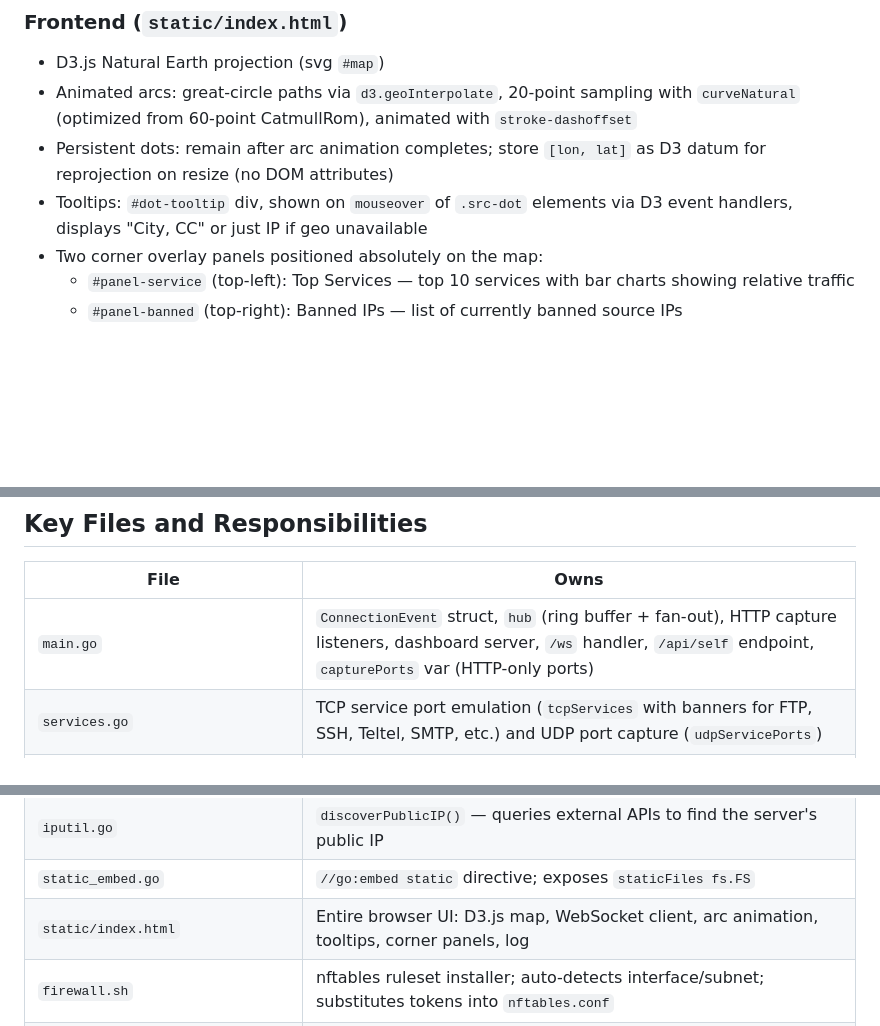
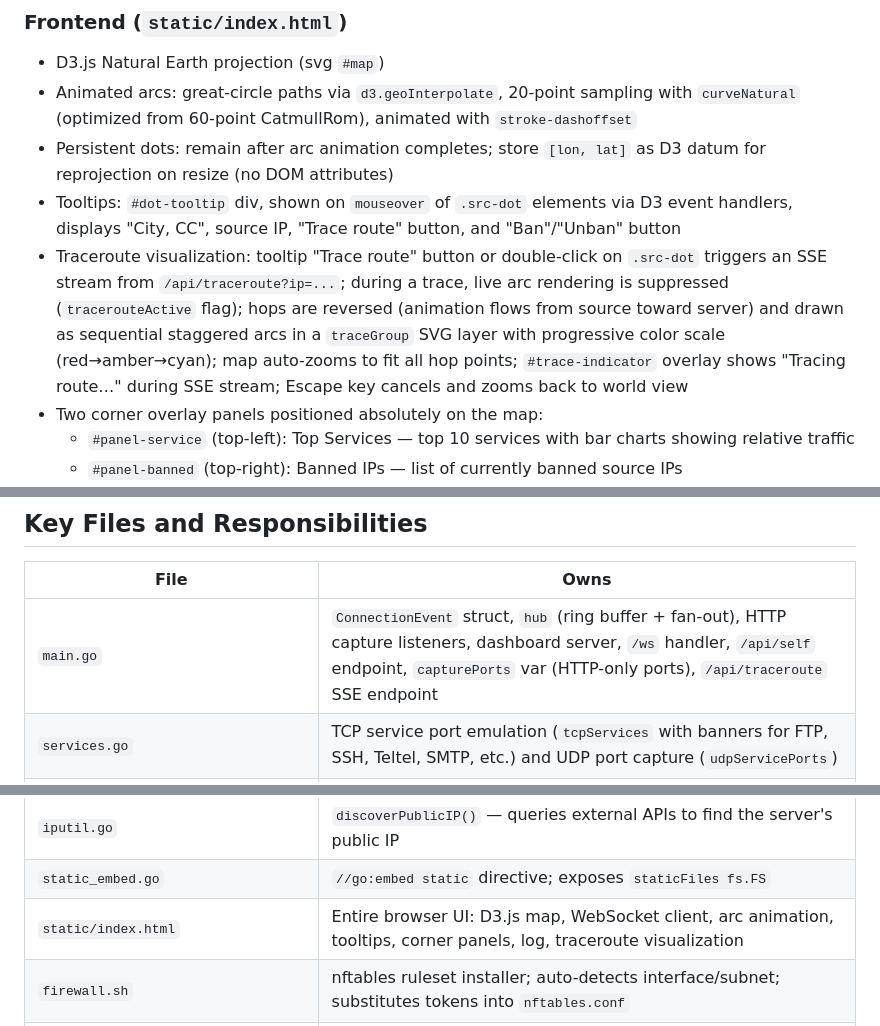
Before and after one commit to jlmeeker/webtraffik, a Markdown page: AGENTS.md, 3 parts joined by grey strips. Rendered like a GitHub page; blank space fills up the shorter version.

```diff
--- a/AGENTS.md
+++ b/AGENTS.md
@@ -74,7 +74,8 @@ handleCapture(srcIP, dstPort)
 - D3.js Natural Earth projection (svg `#map`)
 - Animated arcs: great-circle paths via `d3.geoInterpolate`, 20-point sampling with `curveNatural` (optimized from 60-point CatmullRom), animated with `stroke-dashoffset`
 - Persistent dots: remain after arc animation completes; store `[lon, lat]` as D3 datum for reprojection on resize (no DOM attributes)
-- Tooltips: `#dot-tooltip` div, shown on `mouseover` of `.src-dot` elements via D3 event handlers, displays "City, CC" or just IP if geo unavailable
+- Tooltips: `#dot-tooltip` div, shown on `mouseover` of `.src-dot` elements via D3 event handlers, displays "City, CC", source IP, "Trace route" button, and "Ban"/"Unban" button
+- Traceroute visualization: tooltip "Trace route" button or double-click on `.src-dot` triggers an SSE stream from `/api/traceroute?ip=...`; during a trace, live arc rendering is suppressed (`tracerouteActive` flag); hops are reversed (animation flows from source toward server) and drawn as sequential staggered arcs in a `traceGroup` SVG layer with progressive color scale (red→amber→cyan); map auto-zooms to fit all hop points; `#trace-indicator` overlay shows "Tracing route…" during SSE stream; Escape key cancels and zooms back to world view
 - Two corner overlay panels positioned absolutely on the map:
   - `#panel-service` (top-left): Top Services — top 10 services with bar charts showing relative traffic
   - `#panel-banned` (top-right): Banned IPs — list of currently banned source IPs
@@ -90,7 +91,7 @@ handleCapture(srcIP, dstPort)
 
 | File | Owns |
 |------|------|
-| `main.go` | `ConnectionEvent` struct, `hub` (ring buffer + fan-out), HTTP capture listeners, dashboard server, `/ws` handler, `/api/self` endpoint, `capturePorts` var (HTTP-only ports) |
+| `main.go` | `ConnectionEvent` struct, `hub` (ring buffer + fan-out), HTTP capture listeners, dashboard server, `/ws` handler, `/api/self` endpoint, `capturePorts` var (HTTP-only ports), `/api/traceroute` SSE endpoint |
 | `services.go` | TCP service port emulation (`tcpServices` with banners for FTP, SSH, Teltel, SMTP, etc.) and UDP port capture (`udpServicePorts`) |
 | `SERVICES.md` | Detailed reference of all emulated TCP/UDP services and their protocol banners; must be kept in sync with `services.go` |
 | `db.go` | SQLite open/close, schema creation, `insert()`, `loadHistory()`, metrics table schema, `upsertMetrics()`, `queryMetrics()`, `backfillMetrics()` |
@@ -101,7 +103,7 @@ handleCapture(srcIP, dstPort)
 | `geodb.go` | `ensureGeoDB()` — auto-download of `GeoLite2-City.mmdb` from GitHub mirror |
 | `iputil.go` | `discoverPublicIP()` — queries external APIs to find the server's public IP |
 | `static_embed.go` | `//go:embed static` directive; exposes `staticFiles fs.FS` |
-| `static/index.html` | Entire browser UI: D3.js map, WebSocket client, arc animation, tooltips, corner panels, log |
+| `static/index.html` | Entire browser UI: D3.js map, WebSocket client, arc animation, tooltips, corner panels, log, traceroute visualization |
 | `firewall.sh` | nftables ruleset installer; auto-detects interface/subnet; substitutes tokens into `nftables.conf` |
 | `nftables.conf` | Ruleset template; contains `__SUBNET__`, `__CAPTURE_PORTS_TCP__`, and `__CAPTURE_PORTS_UDP__` tokens |
 | `install.sh` | Standalone deployer: creates user, data dir, copies binary, writes systemd unit, calls `firewall.sh` |
```
Also changed, not shown: other parts of AGENTS.md (+37 -0 lines).
